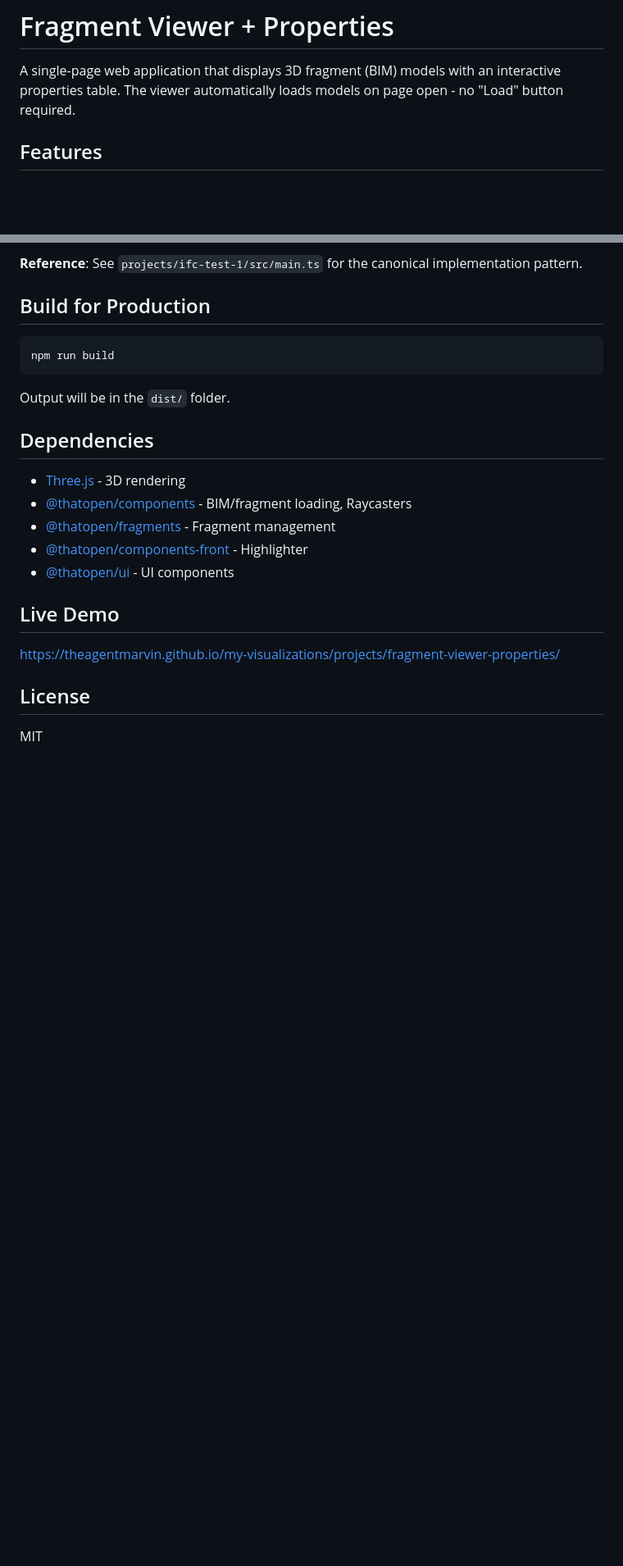
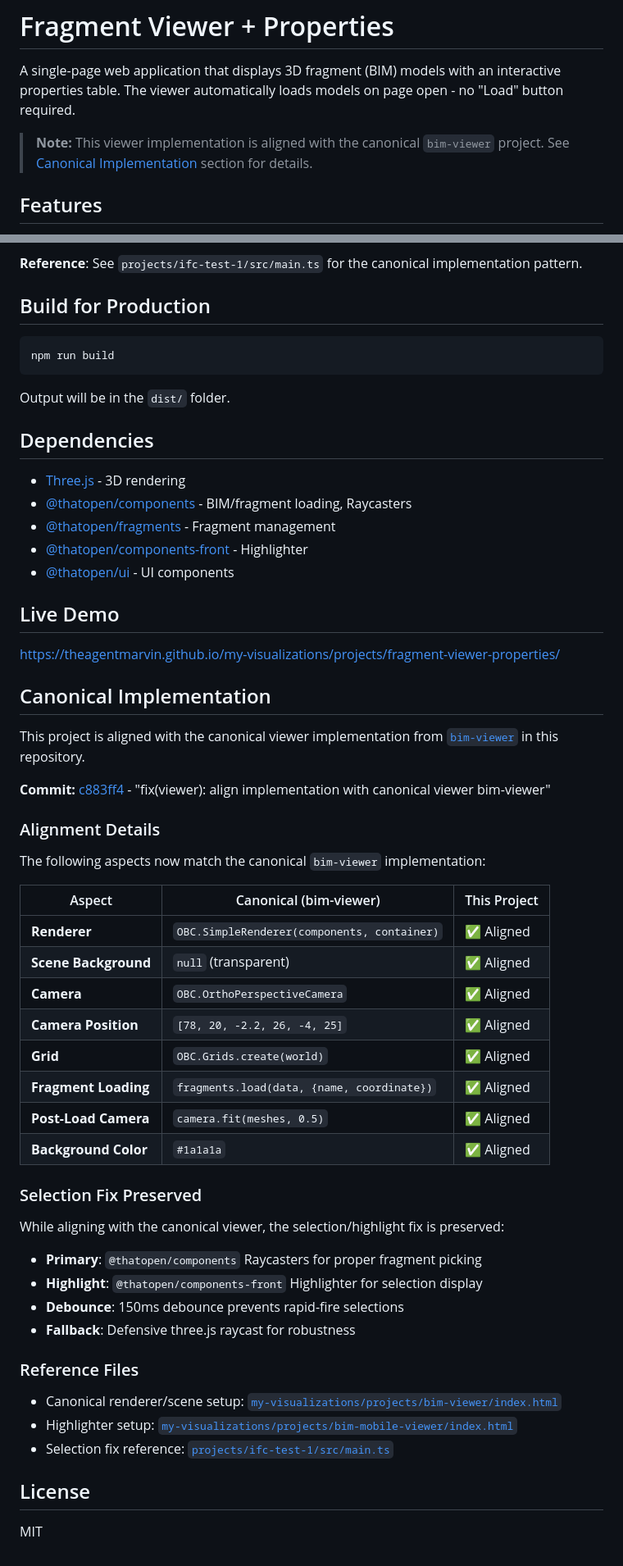
Before and after one commit to theagentmarvin/my-visualizations, a Markdown page: projects/fragment-viewer-properties/README.md, 2 parts joined by grey strips. Shown at 82% size. Rendered like a GitHub page; blank space fills up the shorter version.

Commit message:
docs: update README with canonical viewer alignment notes
Adds documentation about the alignment with bim-viewer canonical
implementation, including:
- Commit link for the alignment changes
- Table showing aligned aspects
- Selection fix preservation notes
- Reference file links

```diff
--- a/projects/fragment-viewer-properties/README.md
+++ b/projects/fragment-viewer-properties/README.md
@@ -1,6 +1,8 @@
 # Fragment Viewer + Properties
 
 A single-page web application that displays 3D fragment (BIM) models with an interactive properties table. The viewer automatically loads models on page open - no "Load" button required.
+
+> **Note:** This viewer implementation is aligned with the canonical `bim-viewer` project. See [Canonical Implementation](#canonical-implementation) section for details.
 
 ## Features
 
@@ -173,6 +175,42 @@ Output will be in the `dist/` folder.
 
 https://theagentmarvin.github.io/my-visualizations/projects/fragment-viewer-properties/
 
+## Canonical Implementation
+
+This project is aligned with the canonical viewer implementation from [`bim-viewer`](../bim-viewer/index.html) in this repository.
+
+**Commit:** [c883ff4](https://github.com/theagentmarvin/my-visualizations/commit/c883ff4) - "fix(viewer): align implementation with canonical viewer bim-viewer"
+
+### Alignment Details
+
+The following aspects now match the canonical `bim-viewer` implementation:
+
+| Aspect | Canonical (bim-viewer) | This Project |
+|--------|------------------------|--------------|
+| **Renderer** | `OBC.SimpleRenderer(components, container)` | ✅ Aligned |
+| **Scene Background** | `null` (transparent) | ✅ Aligned |
+| **Camera** | `OBC.OrthoPerspectiveCamera` | ✅ Aligned |
+| **Camera Position** | `[78, 20, -2.2, 26, -4, 25]` | ✅ Aligned |
+| **Grid** | `OBC.Grids.create(world)` | ✅ Aligned |
+| **Fragment Loading** | `fragments.load(data, {name, coordinate})` | ✅ Aligned |
+| **Post-Load Camera** | `camera.fit(meshes, 0.5)` | ✅ Aligned |
+| **Background Color** | `#1a1a1a` | ✅ Aligned |
+
+### Selection Fix Preserved
+
+While aligning with the canonical viewer, the selection/highlight fix is preserved:
+
+- **Primary**: `@thatopen/components` Raycasters for proper fragment picking
+- **Highlight**: `@thatopen/components-front` Highlighter for selection display
+- **Debounce**: 150ms debounce prevents rapid-fire selections
+- **Fallback**: Defensive three.js raycast for robustness
+
+### Reference Files
+
+- Canonical renderer/scene setup: [`my-visualizations/projects/bim-viewer/index.html`](../bim-viewer/index.html)
+- Highlighter setup: [`my-visualizations/projects/bim-mobile-viewer/index.html`](../bim-mobile-viewer/index.html)
+- Selection fix reference: [`projects/ifc-test-1/src/main.ts`](../ifc-test-1/src/main.ts)
+
 ## License
 
 MIT
```
